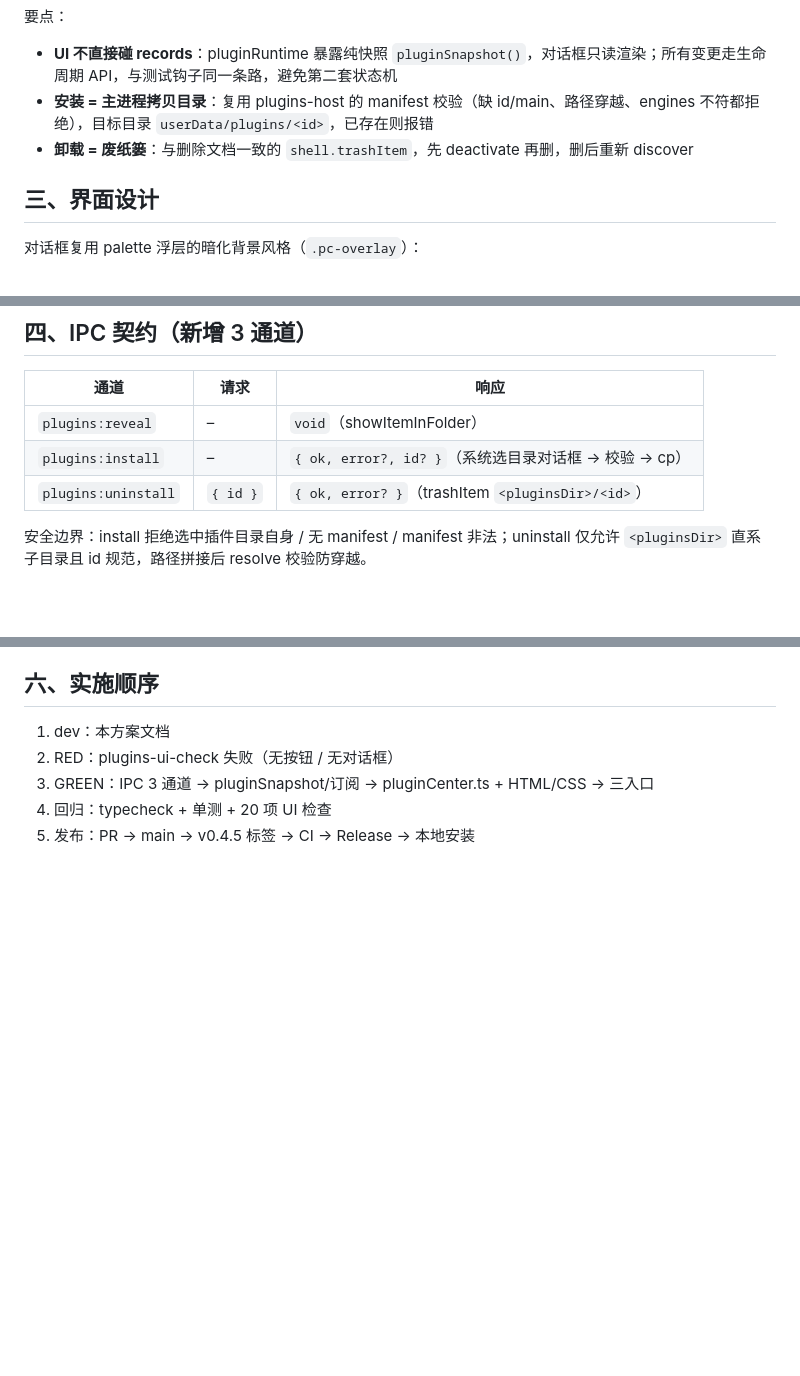
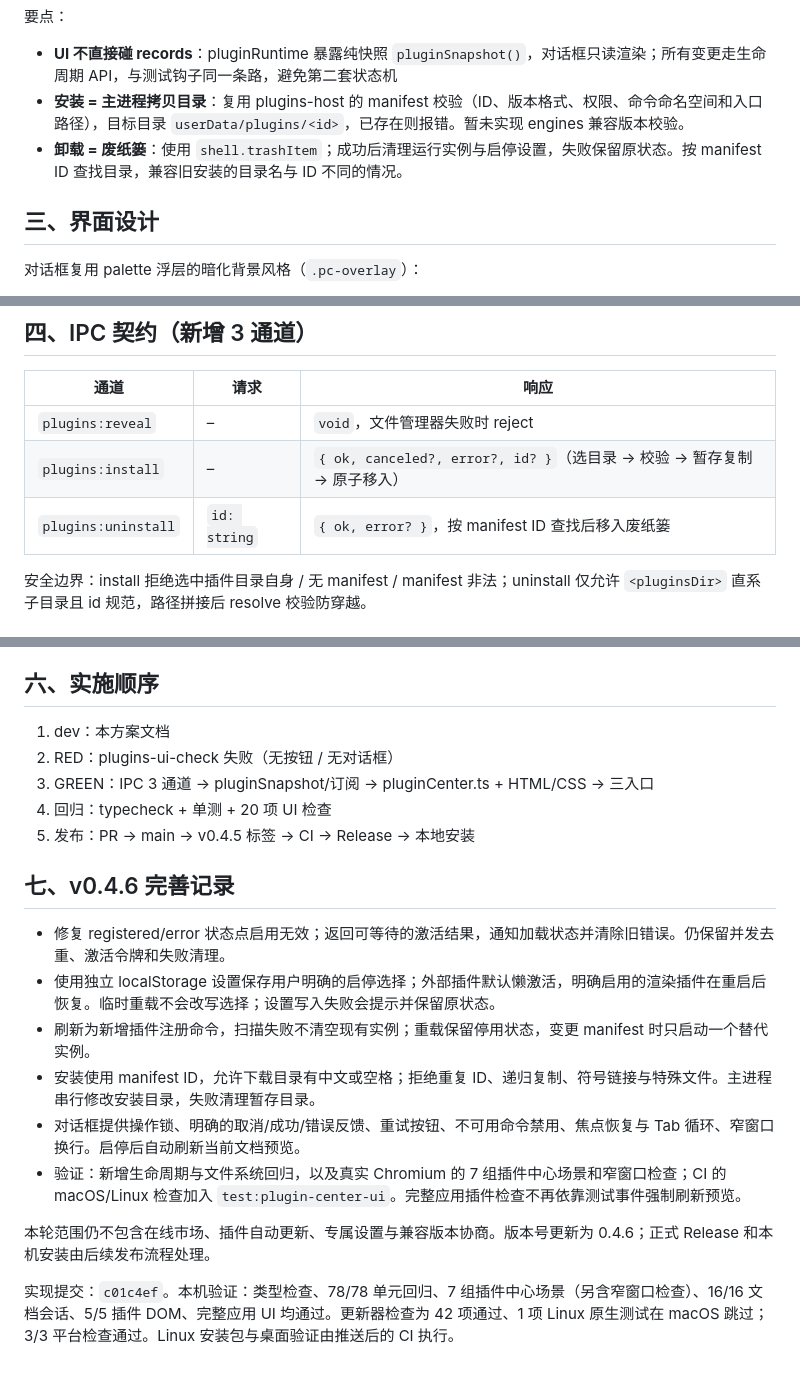
Before and after one commit to Fovercon/Inkleaf, a Markdown page: docs/07-插件中心方案.md, 3 parts joined by grey strips. Rendered like a GitHub page; blank space fills up the shorter version.

Commit message:
Record plugin center 0.4.6 behavior and validation

```diff
--- a/docs/07-插件中心方案.md
+++ b/docs/07-插件中心方案.md
@@ -39,8 +39,8 @@
 
 要点：
 - **UI 不直接碰 records**：pluginRuntime 暴露纯快照 `pluginSnapshot()`，对话框只读渲染；所有变更走生命周期 API，与测试钩子同一条路，避免第二套状态机
-- **安装 = 主进程拷贝目录**：复用 plugins-host 的 manifest 校验（缺 id/main、路径穿越、engines 不符都拒绝），目标目录 `userData/plugins/<id>`，已存在则报错
-- **卸载 = 废纸篓**：与删除文档一致的 `shell.trashItem`，先 deactivate 再删，删后重新 discover
+- **安装 = 主进程拷贝目录**：复用 plugins-host 的 manifest 校验（ID、版本格式、权限、命令命名空间和入口路径），目标目录 `userData/plugins/<id>`，已存在则报错。暂未实现 engines 兼容版本校验。
+- **卸载 = 废纸篓**：使用 `shell.trashItem`；成功后清理运行实例与启停设置，失败保留原状态。按 manifest ID 查找目录，兼容旧安装的目录名与 ID 不同的情况。
 
 ## 三、界面设计
 
@@ -73,9 +73,9 @@
 
 | 通道 | 请求 | 响应 |
 | --- | --- | --- |
-| `plugins:reveal` | – | `void`（showItemInFolder） |
-| `plugins:install` | – | `{ ok, error?, id? }`（系统选目录对话框 → 校验 → cp） |
-| `plugins:uninstall` | `{ id }` | `{ ok, error? }`（trashItem `<pluginsDir>/<id>`） |
+| `plugins:reveal` | – | `void`，文件管理器失败时 reject |
+| `plugins:install` | – | `{ ok, canceled?, error?, id? }`（选目录 → 校验 → 暂存复制 → 原子移入） |
+| `plugins:uninstall` | `id: string` | `{ ok, error? }`，按 manifest ID 查找后移入废纸篓 |
 
 安全边界：install 拒绝选中插件目录自身 / 无 manifest / manifest 非法；uninstall 仅允许 `<pluginsDir>` 直系子目录且 id 规范，路径拼接后 resolve 校验防穿越。
 
@@ -95,3 +95,16 @@
 3. GREEN：IPC 3 通道 → pluginSnapshot/订阅 → pluginCenter.ts + HTML/CSS → 三入口
 4. 回归：typecheck + 单测 + 20 项 UI 检查
 5. 发布：PR → main → v0.4.5 标签 → CI → Release → 本地安装
+
+## 七、v0.4.6 完善记录
+
+- 修复 registered/error 状态点启用无效；返回可等待的激活结果，通知加载状态并清除旧错误。仍保留并发去重、激活令牌和失败清理。
+- 使用独立 localStorage 设置保存用户明确的启停选择；外部插件默认懒激活，明确启用的渲染插件在重启后恢复。临时重载不会改写选择；设置写入失败会提示并保留原状态。
+- 刷新为新增插件注册命令，扫描失败不清空现有实例；重载保留停用状态，变更 manifest 时只启动一个替代实例。
+- 安装使用 manifest ID，允许下载目录有中文或空格；拒绝重复 ID、递归复制、符号链接与特殊文件。主进程串行修改安装目录，失败清理暂存目录。
+- 对话框提供操作锁、明确的取消/成功/错误反馈、重试按钮、不可用命令禁用、焦点恢复与 Tab 循环、窄窗口换行。启停后自动刷新当前文档预览。
+- 验证：新增生命周期与文件系统回归，以及真实 Chromium 的 7 组插件中心场景和窄窗口检查；CI 的 macOS/Linux 检查加入 `test:plugin-center-ui`。完整应用插件检查不再依靠测试事件强制刷新预览。
+
+本轮范围仍不包含在线市场、插件自动更新、专属设置与兼容版本协商。版本号更新为 0.4.6；正式 Release 和本机安装由后续发布流程处理。
+
+实现提交：`c01c4ef`。本机验证：类型检查、78/78 单元回归、7 组插件中心场景（另含窄窗口检查）、16/16 文档会话、5/5 插件 DOM、完整应用 UI 均通过。更新器检查为 42 项通过、1 项 Linux 原生测试在 macOS 跳过；3/3 平台检查通过。Linux 安装包与桌面验证由推送后的 CI 执行。
```
Also changed, not shown: other parts of docs/07-插件中心方案.md (+1 -1 lines).
